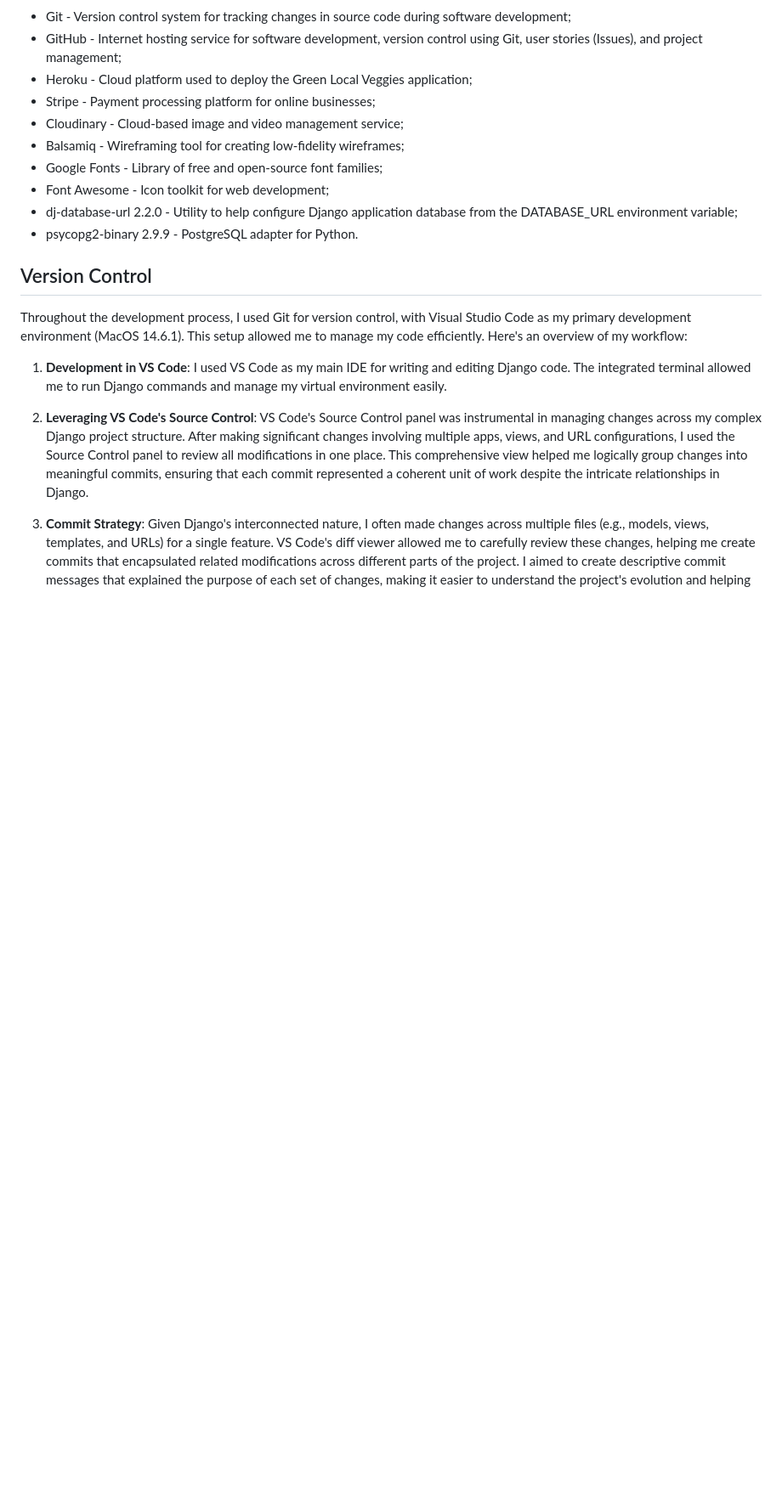
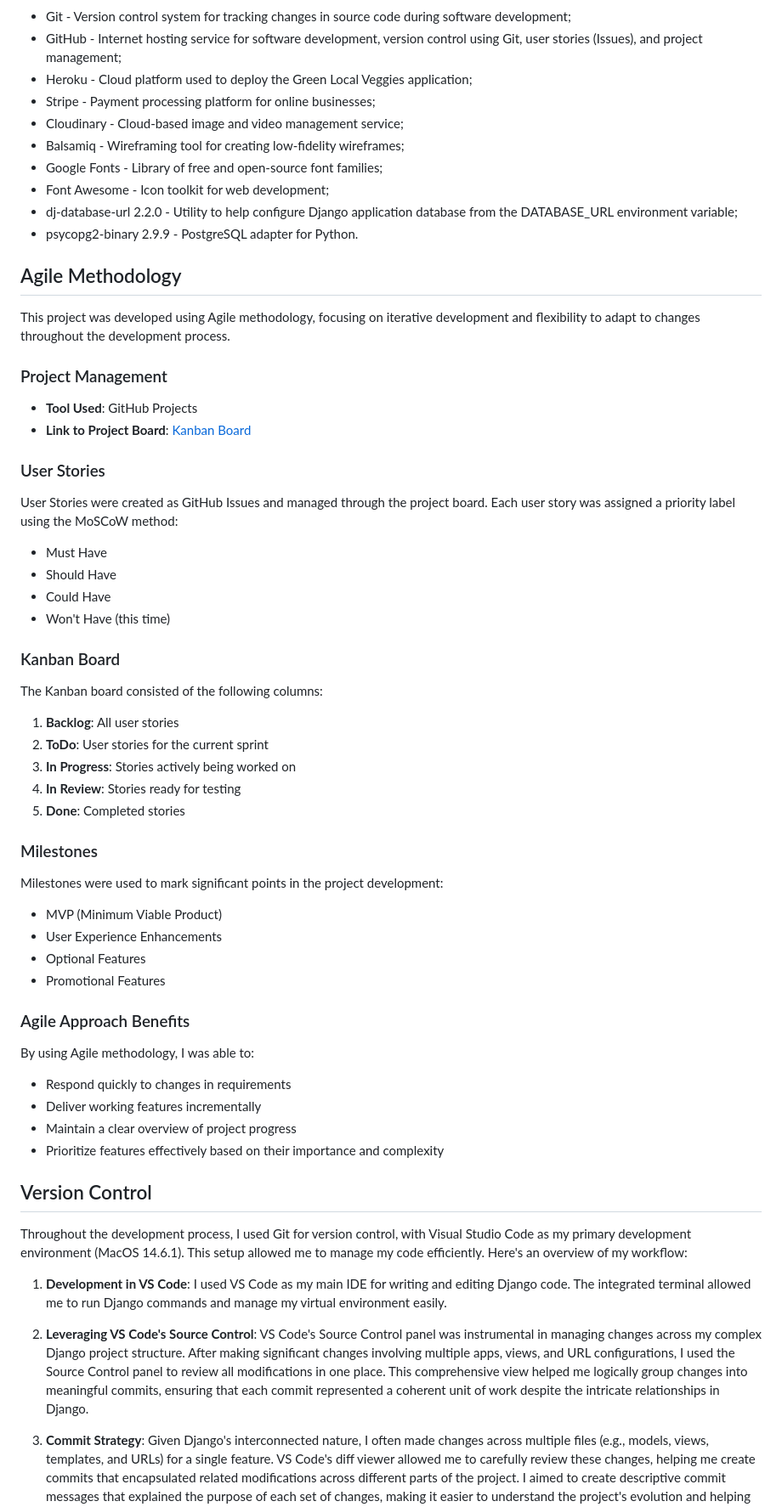
Before and after one commit to zioan/pp4_GreenLocalVeggies, a Markdown page: README.md, the part around the change. Shown at 85% size. Drawn GitHub-style; blank space fills up the shorter version.

Commit message:
Add agile methodology to README.MD

```diff
--- a/README.md
+++ b/README.md
@@ -407,6 +407,53 @@ This database schema provides a comprehensive structure for the Green Local Vegg
 - psycopg2-binary 2.9.9 - PostgreSQL adapter for Python.
 
 
+## Agile Methodology
+
+This project was developed using Agile methodology, focusing on iterative development and flexibility to adapt to changes throughout the development process.
+
+### Project Management
+
+- **Tool Used**: GitHub Projects
+- **Link to Project Board**: [Kanban Board](https://github.com/users/zioan/projects/5)
+
+### User Stories
+
+User Stories were created as GitHub Issues and managed through the project board. Each user story was assigned a priority label using the MoSCoW method:
+
+- Must Have
+- Should Have
+- Could Have
+- Won't Have (this time)
+
+### Kanban Board
+
+The Kanban board consisted of the following columns:
+
+1. **Backlog**: All user stories
+2. **ToDo**: User stories for the current sprint
+3. **In Progress**: Stories actively being worked on
+4. **In Review**: Stories ready for testing
+5. **Done**: Completed stories
+
+### Milestones
+
+Milestones were used to mark significant points in the project development:
+
+- MVP (Minimum Viable Product)
+- User Experience Enhancements
+- Optional Features
+- Promotional Features
+
+### Agile Approach Benefits
+
+By using Agile methodology, I was able to:
+
+- Respond quickly to changes in requirements
+- Deliver working features incrementally
+- Maintain a clear overview of project progress
+- Prioritize features effectively based on their importance and complexity
+
+
 ## Version Control
 
 Throughout the development process, I used Git for version control, with Visual Studio Code as my primary development environment (MacOS 14.6.1). This setup allowed me to manage my code efficiently. Here's an overview of my workflow:
```
